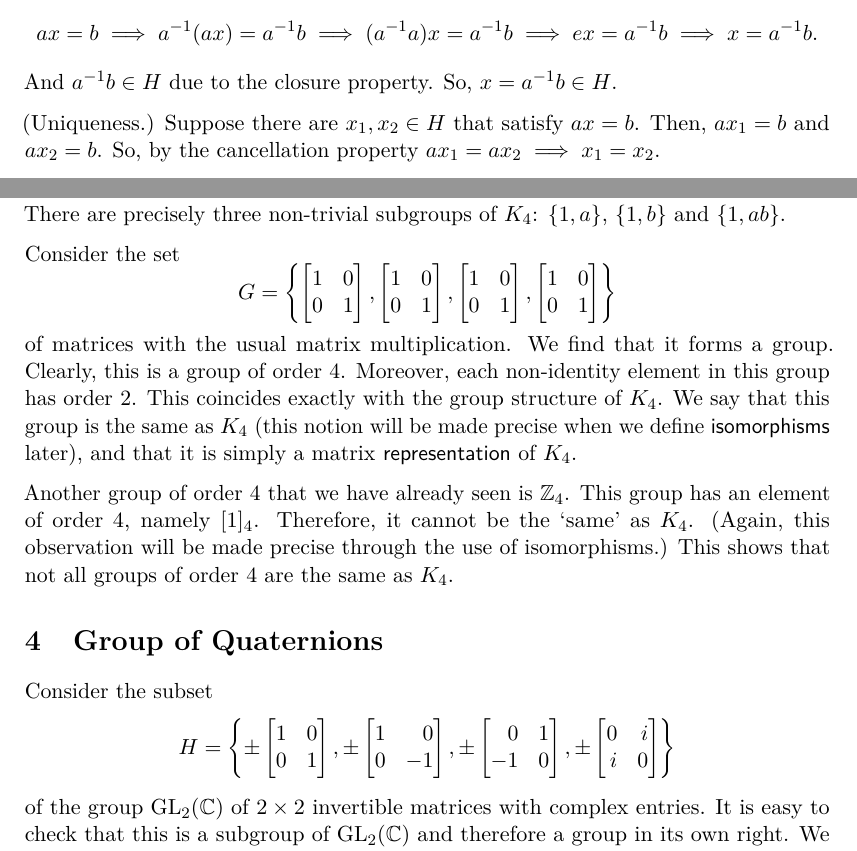
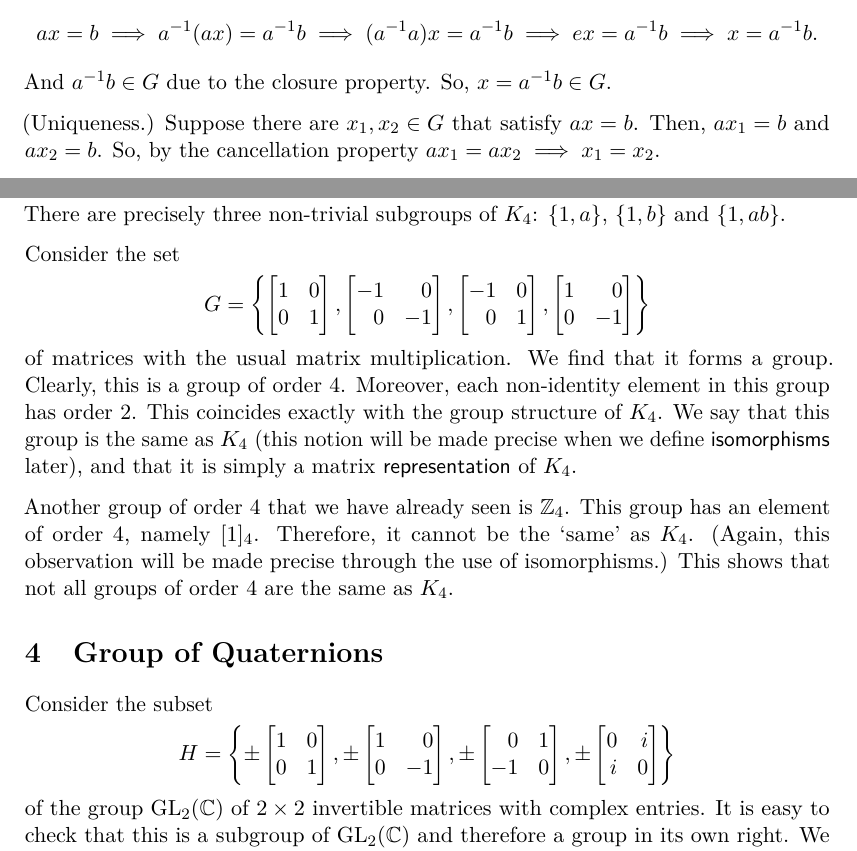
Before and after one commit to rashidtalha/nust-bs-maths, a LaTeX document (group-theory-i/main.tex): two parts of pages 2 and 6 of 12, joined at a grey line, cut so that both start at the same text. The pictures show the PDF file group-theory-i/main.pdf that the author committed with the source.

Commit message:
Minor fixes

```diff
--- a/group-theory-i/main.tex
+++ b/group-theory-i/main.tex
@@ -148,9 +148,9 @@ Typically we write $a * b$ simply as $ab$ and call the binary operation multipli
         \implies e x = \inv{a} b
         \implies x = \inv{a} b.
     \end{equation*}
-    And $\inv{a} b \in H$ due to the closure property. So, $x = \inv{a} b \in H$.
+    And $\inv{a} b \in G$ due to the closure property. So, $x = \inv{a} b \in G$.
 
-    (Uniqueness.) Suppose there are $x_1, x_2 \in H$ that satisfy $a x = b$. Then, $a x_1 = b$ and $a x_2 = b$. So, by the cancellation property $a x_1 = a x_2 \implies x_1 = x_2$.
+    (Uniqueness.) Suppose there are $x_1, x_2 \in G$ that satisfy $a x = b$. Then, $a x_1 = b$ and $a x_2 = b$. So, by the cancellation property $a x_1 = a x_2 \implies x_1 = x_2$.
 
     The proof for $y a = b$ is analogous, with multiplications on the right hand side.
 \end{proof}
@@ -321,10 +321,10 @@ There are precisely three non-trivial subgroups of $K_4$: $\set{1, a}$, $\set{1,
 Consider the set
 \begin{equation*}
     G = \set*{
-    \begin{bmatrix}1 & 0 \\ 0 & 1\end{bmatrix},
-    \begin{bmatrix}1 & 0 \\ 0 & 1\end{bmatrix},
-    \begin{bmatrix}1 & 0 \\ 0 & 1\end{bmatrix},
-    \begin{bmatrix}1 & 0 \\ 0 & 1\end{bmatrix}}
+    \begin{bmatrix*}[r]1 & 0\\ 0 & 1\end{bmatrix*},
+    \begin{bmatrix*}[r]-1 & 0\\ 0 &-1\end{bmatrix*},
+    \begin{bmatrix*}[r]-1 & 0\\0 & 1\end{bmatrix*},
+    \begin{bmatrix*}[r]1 & 0\\0 & -1\end{bmatrix*} }
 \end{equation*}
 of matrices with the usual matrix multiplication. We find that it forms a group. Clearly, this is a group of order $4$. Moreover, each non-identity element in this group has order $2$. This coincides exactly with the group structure of $K_4$. We say that this group is the same as $K_4$ (this notion will be made precise when we define \keyword{isomorphisms} later), and that it is simply a matrix \keyword{representation} of $K_4$.
 
```
Also changed, not shown: group-theory-i/main.pdf.
